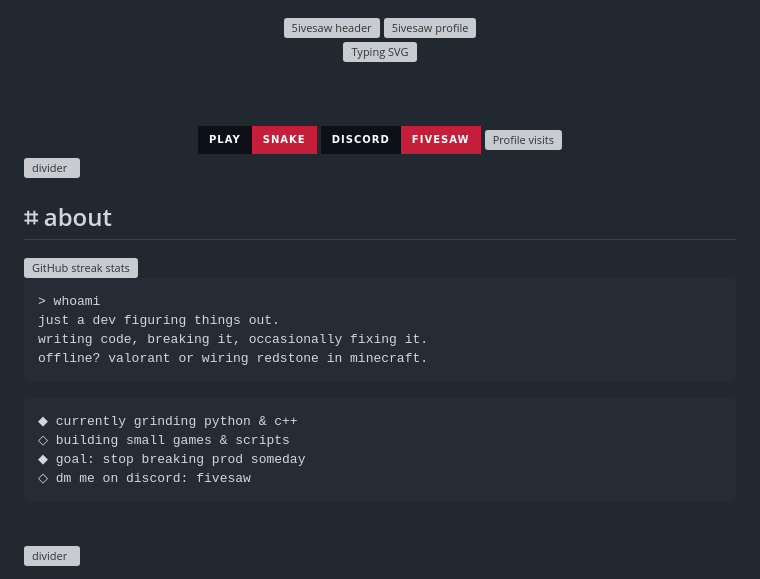
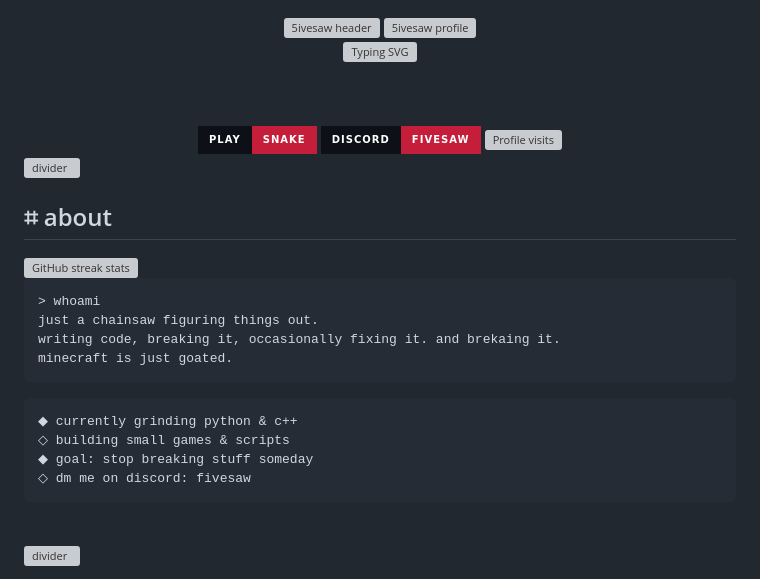
Before and after one commit to 5ivesaw/5ivesaw, a Markdown page: README.md, the part around one of its changes. Rendered like a GitHub page; badges without logos; grey boxes are pictures that could not be loaded.

Commit message:
Revise personal info and goals in README
Updated personal description and goals in README.

````diff
--- a/README.md
+++ b/README.md
@@ -31,15 +31,15 @@
 
 ```text
 > whoami
-just a dev figuring things out.
-writing code, breaking it, occasionally fixing it.
-offline? valorant or wiring redstone in minecraft.
+just a chainsaw figuring things out.
+writing code, breaking it, occasionally fixing it. and brekaing it.
+minecraft is just goated.
 ```
 
 ```text
 ◆ currently grinding python & c++
 ◇ building small games & scripts
-◆ goal: stop breaking prod someday
+◆ goal: stop breaking stuff someday
 ◇ dm me on discord: fivesaw
 ```
 
````
Also changed, not shown: other parts of README.md (+1 -1 lines).
